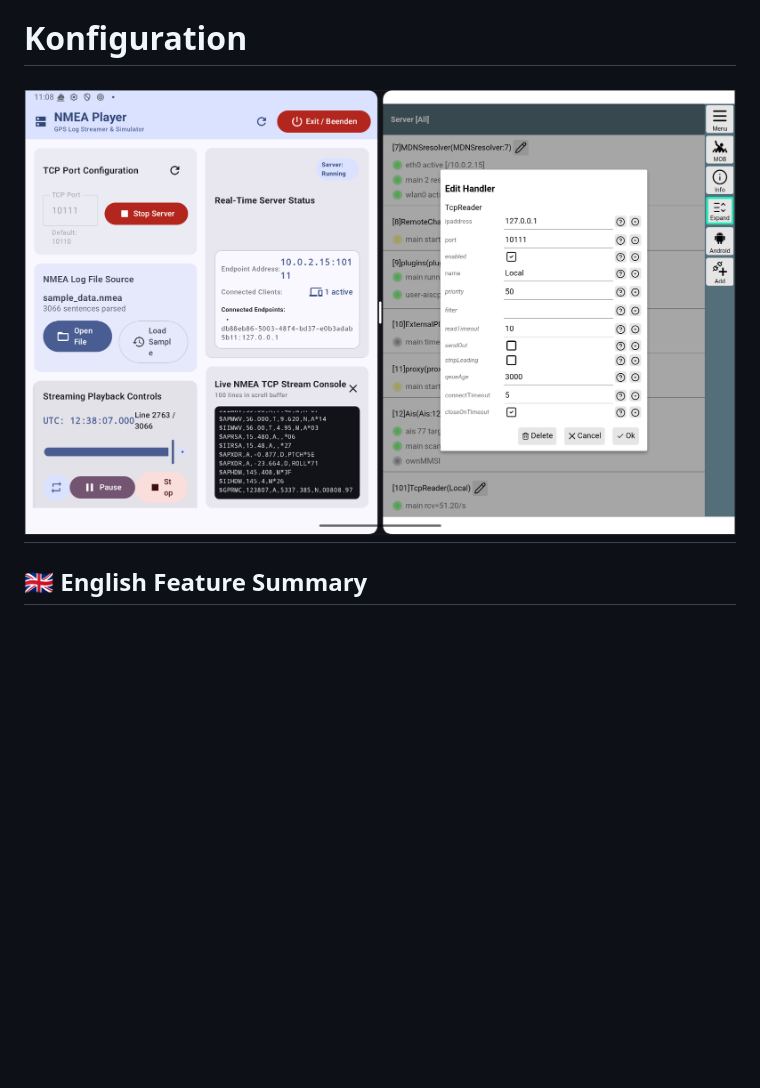
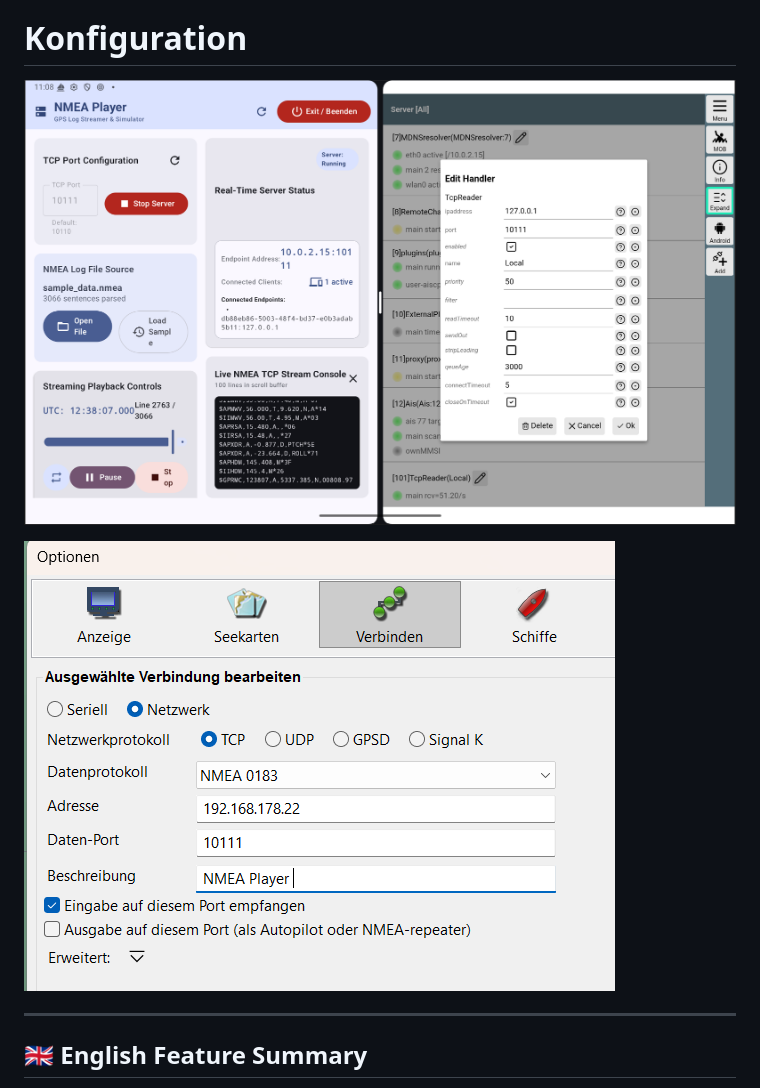
Before and after one commit to nocheinpeter/NMEA_Player, a Markdown page: README.md, the part around the change. GitHub-like rendering; pictures changed too: doc/NMEA Player Config OpenCPN.png (added); blank space fills up the shorter version.

Commit message:
added config example openCPN

```diff
--- a/README.md
+++ b/README.md
@@ -14,7 +14,10 @@ Aktuelle Pre-Release: https://github.com/nocheinpeter/NMEA_Player/releases/downl
 
 
 # Konfiguration
-![Beispiel Konfiguration](doc/NMEA%20Player%20Config.png)
+![Beispiel Konfiguration mit AvNav](doc/NMEA%20Player%20Config.png)
+
+![Beispiel Konfiguration openCPN](doc/NMEA%20Player%20Config%20OpenCPN.png)
+
 ---
 
 ## 🇬🇧 English Feature Summary
```
